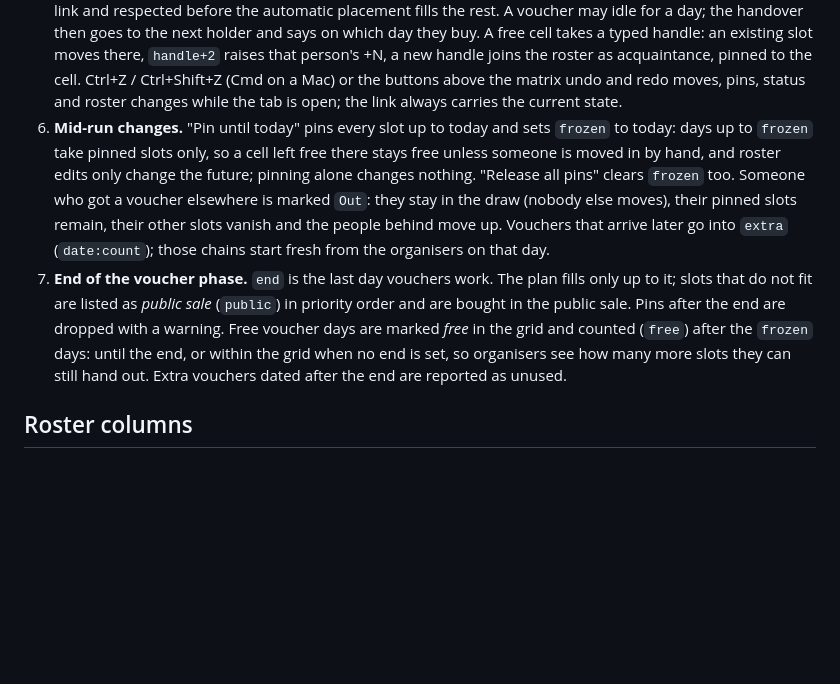
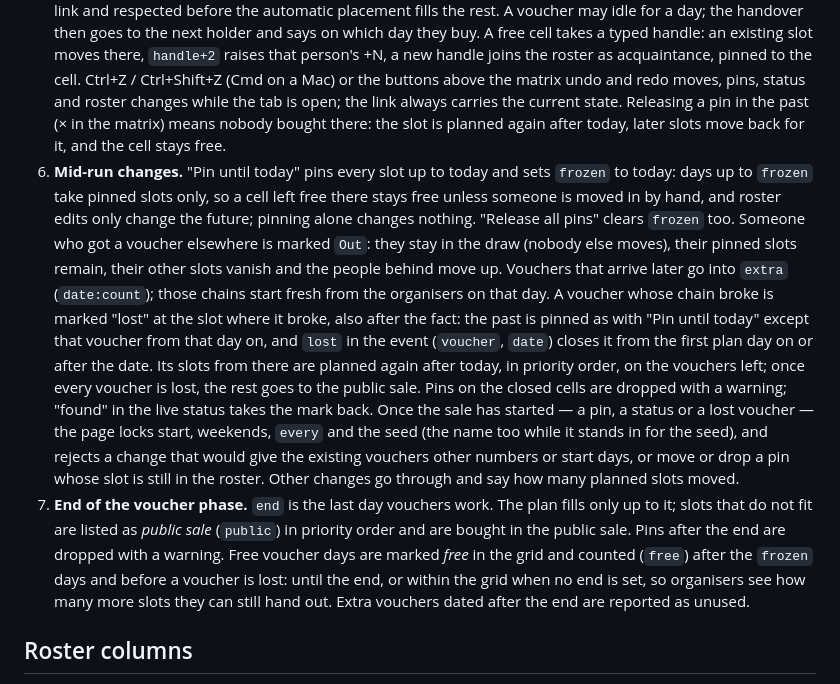
Before and after one commit to bmmmm/vouch0rzii, a Markdown page: README.md, the part around the change. Drawn GitHub-style; blank space fills up the shorter version.

Commit message:
docs: lost vouchers, locks after the start, × in the past

```diff
--- a/README.md
+++ b/README.md
@@ -71,7 +71,9 @@ data, and your browser history keeps it like any other link.
    acquaintance, pinned to the cell. Ctrl+Z / Ctrl+Shift+Z (Cmd on a Mac)
    or the buttons above the matrix undo and redo moves, pins, status and
    roster changes while the tab is open; the link always carries the
-   current state.
+   current state. Releasing a pin in the past (× in the matrix) means
+   nobody bought there: the slot is planned again after today, later slots
+   move back for it, and the cell stays free.
 6. **Mid-run changes.** "Pin until today" pins every slot up to today and
    sets `frozen` to today: days up to `frozen` take pinned slots only, so a
    cell left free there stays free unless someone is moved in by hand, and
@@ -81,12 +83,26 @@ data, and your browser history keeps it like any other link.
    else moves), their pinned slots remain, their other slots vanish and the
    people behind move up. Vouchers that arrive later go into `extra`
    (`date:count`); those chains start fresh from the organisers on that day.
+   A voucher whose chain broke is marked "lost" at the slot where it broke,
+   also after the fact: the past is pinned as with "Pin until today" except
+   that voucher from that day on, and `lost` in the event (`voucher`,
+   `date`) closes it from the first plan day on or after the date. Its slots
+   from there are planned again after today, in priority order, on the
+   vouchers left; once every voucher is lost, the rest goes to the public
+   sale. Pins on the closed cells are dropped with a warning; "found" in
+   the live status takes the mark back.
+   Once the sale has started — a pin, a status or a lost voucher — the page
+   locks start, weekends, `every` and the seed (the name too while it
+   stands in for the seed), and rejects a change that would give the
+   existing vouchers other numbers or start days, or move or drop a pin
+   whose slot is still in the roster. Other changes go through and say how
+   many planned slots moved.
 7. **End of the voucher phase.** `end` is the last day vouchers
    work. The plan fills only up to it; slots that do not fit are listed as
    *public sale* (`public`) in priority order and are bought in the public
    sale. Pins after the end are dropped with a warning. Free voucher days
    are marked *free* in the grid and counted (`free`) after the `frozen`
-   days: until the end, or within the grid when no end is set, so
+   days and before a voucher is lost: until the end, or within the grid when no end is set, so
    organisers see how many more slots they can still hand out. Extra
    vouchers dated after the end are reported as unused.
 
```
Also changed, not shown: CHANGELOG.md (+20 -0 lines).
